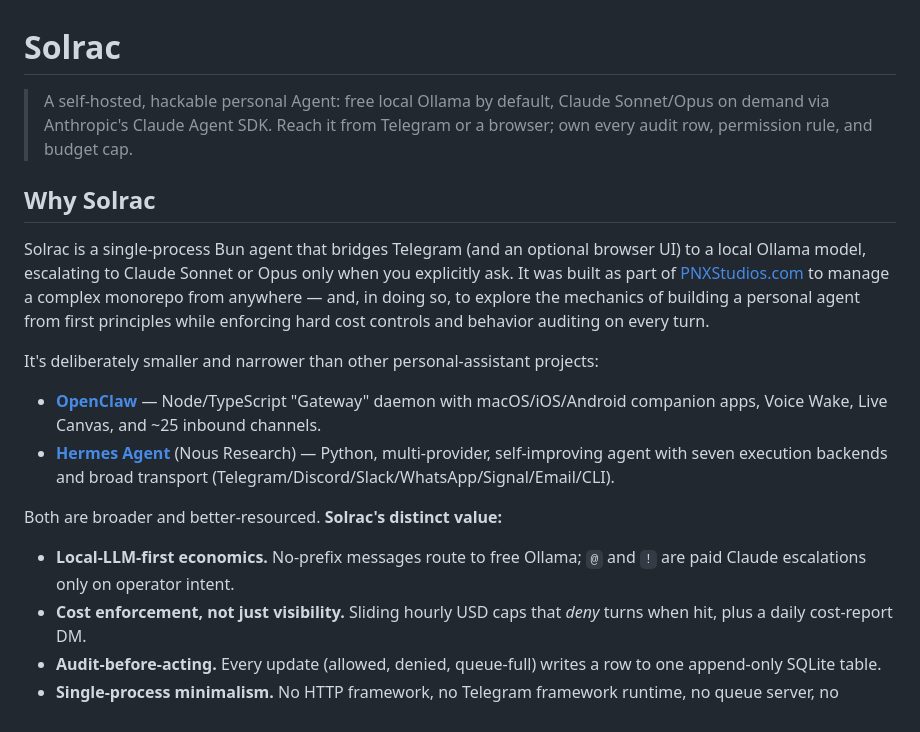
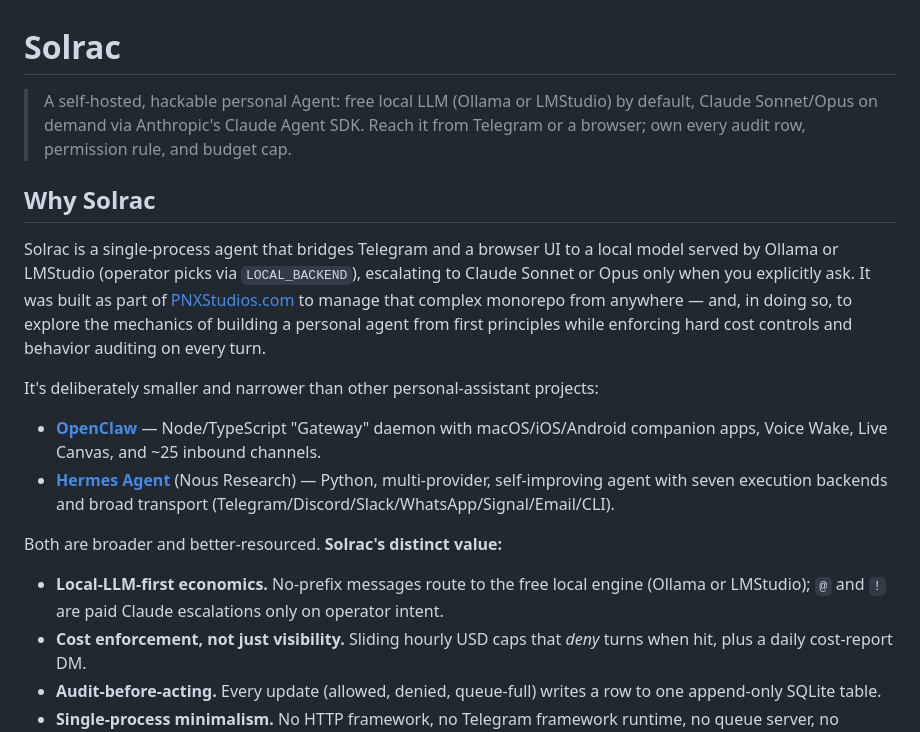
Before and after one commit to cjus/solrac, a Markdown page: README.md, the part around the change. Rendered like a GitHub page.

Commit message:
mention lmstudio alongside ollama in readme

```diff
--- a/README.md
+++ b/README.md
@@ -1,12 +1,12 @@
 # Solrac
 
-> A self-hosted, hackable personal Agent: free local Ollama by default, Claude Sonnet/Opus on demand via Anthropic's Claude Agent SDK. Reach it from Telegram or a browser; own every audit row, permission rule, and budget cap.
+> A self-hosted, hackable personal Agent: free local LLM (Ollama or LMStudio) by default, Claude Sonnet/Opus on demand via Anthropic's Claude Agent SDK. Reach it from Telegram or a browser; own every audit row, permission rule, and budget cap.
 
 <image src="./docs/solrac.png" width="300px" />
 
 ## Why Solrac
 
-Solrac is a single-process Bun agent that bridges Telegram (and an optional browser UI) to a local Ollama model, escalating to Claude Sonnet or Opus only when you explicitly ask. It was built as part of [PNXStudios.com](https://pnxstudios.com) to manage a complex monorepo from anywhere — and, in doing so, to explore the mechanics of building a personal agent from first principles while enforcing hard cost controls and behavior auditing on every turn.
+Solrac is a single-process agent that bridges Telegram and a browser UI to a local model served by Ollama or LMStudio (operator picks via `LOCAL_BACKEND`), escalating to Claude Sonnet or Opus only when you explicitly ask. It was built as part of [PNXStudios.com](https://pnxstudios.com) to manage that complex monorepo from anywhere — and, in doing so, to explore the mechanics of building a personal agent from first principles while enforcing hard cost controls and behavior auditing on every turn.
 
 It's deliberately smaller and narrower than other personal-assistant projects:
 
@@ -15,7 +15,7 @@ It's deliberately smaller and narrower than other personal-assistant projects:
 
 Both are broader and better-resourced. **Solrac's distinct value:**
 
-- **Local-LLM-first economics.** No-prefix messages route to free Ollama; `@` and `!` are paid Claude escalations only on operator intent.
+- **Local-LLM-first economics.** No-prefix messages route to the free local engine (Ollama or LMStudio); `@` and `!` are paid Claude escalations only on operator intent.
 - **Cost enforcement, not just visibility.** Sliding hourly USD caps that *deny* turns when hit, plus a daily cost-report DM.
 - **Audit-before-acting.** Every update (allowed, denied, queue-full) writes a row to one append-only SQLite table.
 - **Single-process minimalism.** No HTTP framework, no Telegram framework runtime, no queue server, no Docker, no sub-agents. A few thousand lines of TypeScript you can read in an afternoon and fork.
```
